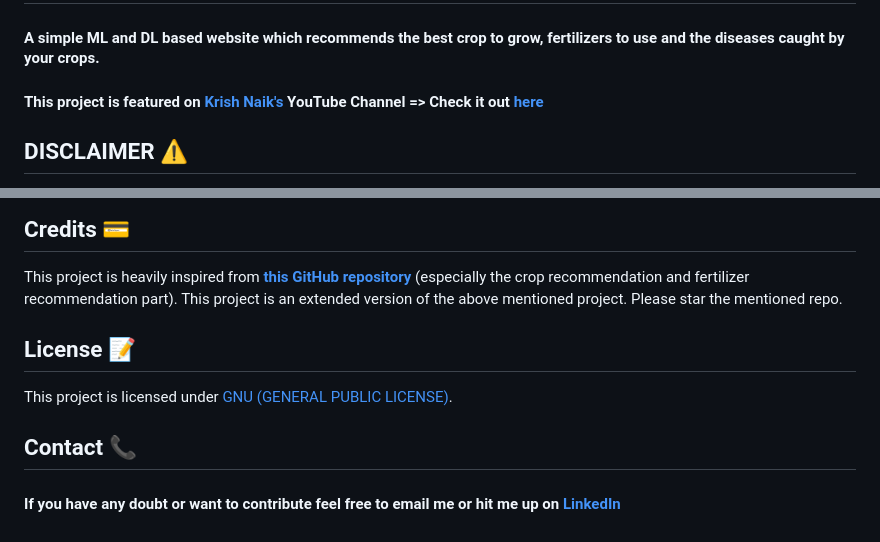
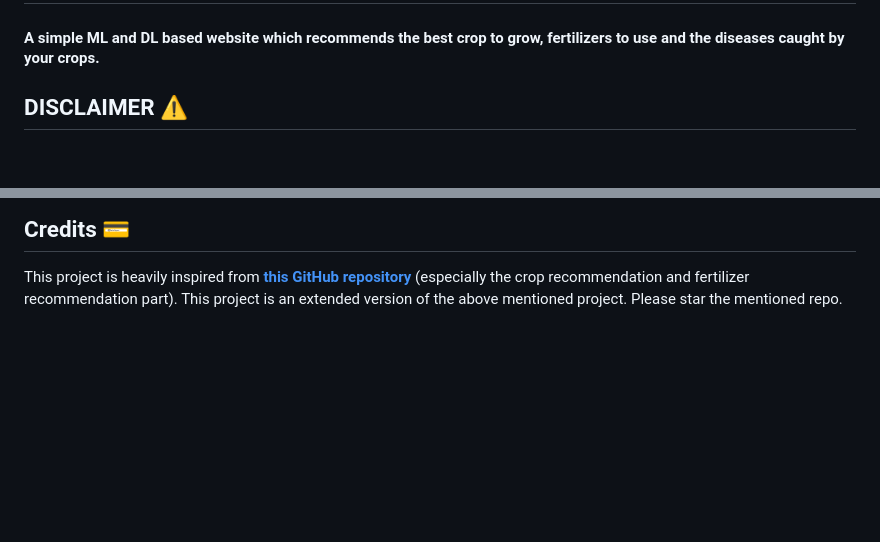
Before and after one commit to javvad083/Harvestify, a Markdown page: README.md, 2 parts joined by grey strips. GitHub-like rendering; blank space fills up the shorter version.

```diff
--- a/README.md
+++ b/README.md
@@ -1,7 +1,5 @@
 # HARVESTIFY 🌿
 #### A simple ML and DL based website which recommends the best crop to grow, fertilizers to use and the diseases caught by your crops.
-
-#### This project is featured on [Krish Naik's](https://www.youtube.com/channel/UCNU_lfiiWBdtULKOw6X0Dig) YouTube Channel => Check it out [here](https://www.youtube.com/watch?v=zJcSod-L-Ps)
 
 ## DISCLAIMER ⚠️
 This is a POC(Proof of concept) kind-of project. The data used here comes up with no guarantee from the creator. So, don't use it for making farming decisions. If you do so, the creator is not responsible for anything. However, this project presents the idea that how we can use ML/DL into precision farming if developed at large scale and with authentic and verified data.
@@ -134,10 +132,3 @@ This was my first big project so there are lot of things to improve upon
 
 ## Credits 💳
 This project is heavily inspired from **[this GitHub repository](https://github.com/7NNS7/Recommendation-System-for-Farming)** (especially the crop recommendation and fertilizer recommendation part). This project is an extended version of the above mentioned project. Please star the mentioned repo.
-
-## License 📝
-This project is licensed under [GNU (GENERAL PUBLIC LICENSE)](https://github.com/Gladiator07/Harvestify/blob/master/LICENSE).
-
-## Contact 📞
-
-#### If you have any doubt or want to contribute feel free to email me or hit me up on [LinkedIn](https://www.linkedin.com/in/atharva-ingle-564430187/)
```
